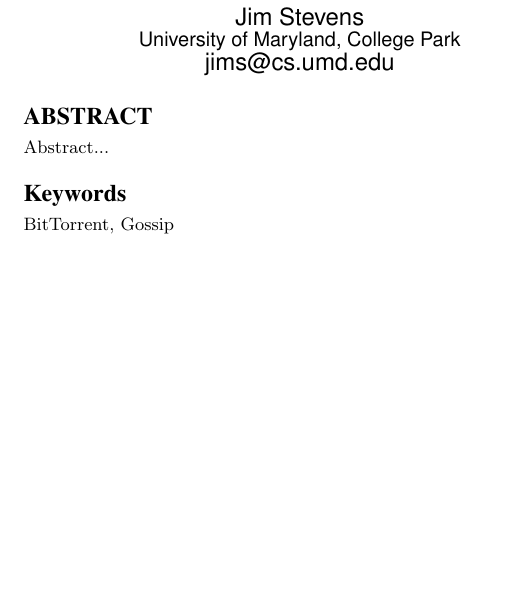
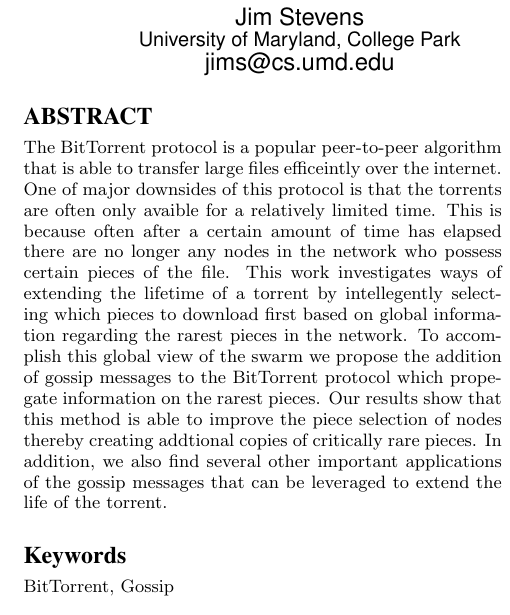
Before and after one commit to jimstevens2001/711paper, a LaTeX paper (btsim.tex): part of one column of page 1 of 3, cut so that both start at the same text, the shorter picture padded with empty space. Compiled offline with pdfLaTeX.

Commit message:
added abstract to main tex file

```diff
--- a/btsim.tex
+++ b/btsim.tex
@@ -27,9 +27,7 @@ Paul Tschirhart\\
 \maketitle
 
 
-\begin{abstract}
-Abstract...
-\end{abstract}
+\input{abstract}
 
 \keywords{BitTorrent, Gossip}
 
```
Also changed, not shown: abstract.tex (+2 -0 lines).
